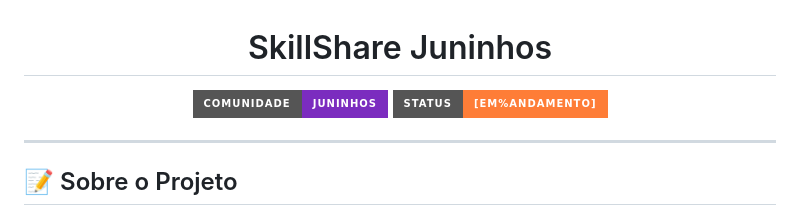
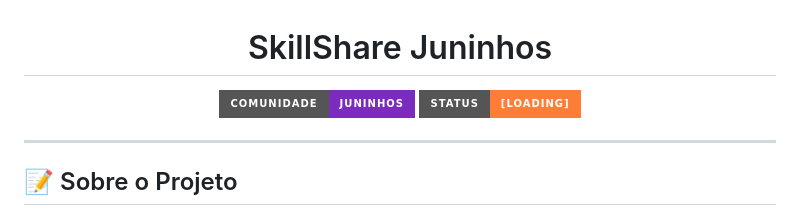
Before and after one commit to athyrsonlopes/SkillShare-Juninhos, a Markdown page: README.md, the part around the change. Drawn GitHub-style; badges without logos.

Commit message:
Update status badge from 'Em Andamento' to 'Loading'

```diff
--- a/README.md
+++ b/README.md
@@ -2,7 +2,7 @@
 
 <p align="center">
   <img src="https://img.shields.io/badge/Comunidade-Juninhos-7B2CBF?style=for-the-badge&logo=discord&logoColor=white" alt="Juninhos Community" />
-  <img src="https://img.shields.io/badge/Status-[Em%Andamento]-orange?style=for-the-badge" alt="Status" />
+  <img src="https://img.shields.io/badge/Status-[Loading]-orange?style=for-the-badge" alt="Status" />
 </p>
 
 ---
```
